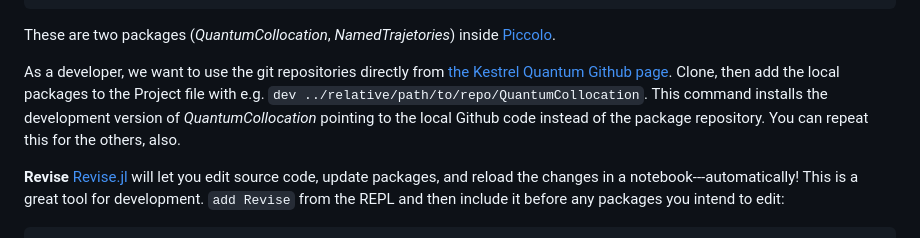
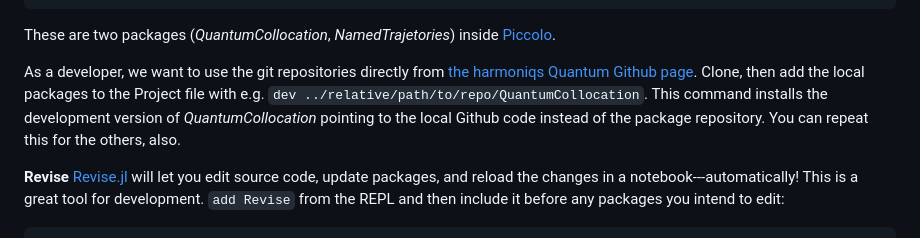
Before and after one commit to kestrelquantum/Piccolo.jl, a Markdown page: docs/src/contribution_guide.md, the part around the change. GitHub-like rendering.

Commit message:
remove Kestrel page and rename for org

```diff
--- a/docs/src/contribution_guide.md
+++ b/docs/src/contribution_guide.md
@@ -44,7 +44,7 @@ using NamedTrajectories
 
 These are two packages (_QuantumCollocation_, _NamedTrajetories_) inside [Piccolo](https://docs.juliahub.com/General/Piccolo/stable/).
 
-As a developer, we want to use the git repositories directly from [the Kestrel Quantum Github page](https://github.com/harmoniqs). Clone, then add the local packages to the Project file with e.g. `dev ../relative/path/to/repo/QuantumCollocation`. This command installs the development version of _QuantumCollocation_ pointing to the local Github code instead of the package repository. You can repeat this for the others, also.
+As a developer, we want to use the git repositories directly from [the harmoniqs Quantum Github page](https://github.com/harmoniqs). Clone, then add the local packages to the Project file with e.g. `dev ../relative/path/to/repo/QuantumCollocation`. This command installs the development version of _QuantumCollocation_ pointing to the local Github code instead of the package repository. You can repeat this for the others, also.
 
 __Revise__
 [Revise.jl](https://timholy.github.io/Revise.jl/stable/) will let you edit source code, update packages, and reload the changes in a notebook---automatically! This is a great tool for development. `add Revise` from the REPL and then include it before any packages you intend to edit:
```
